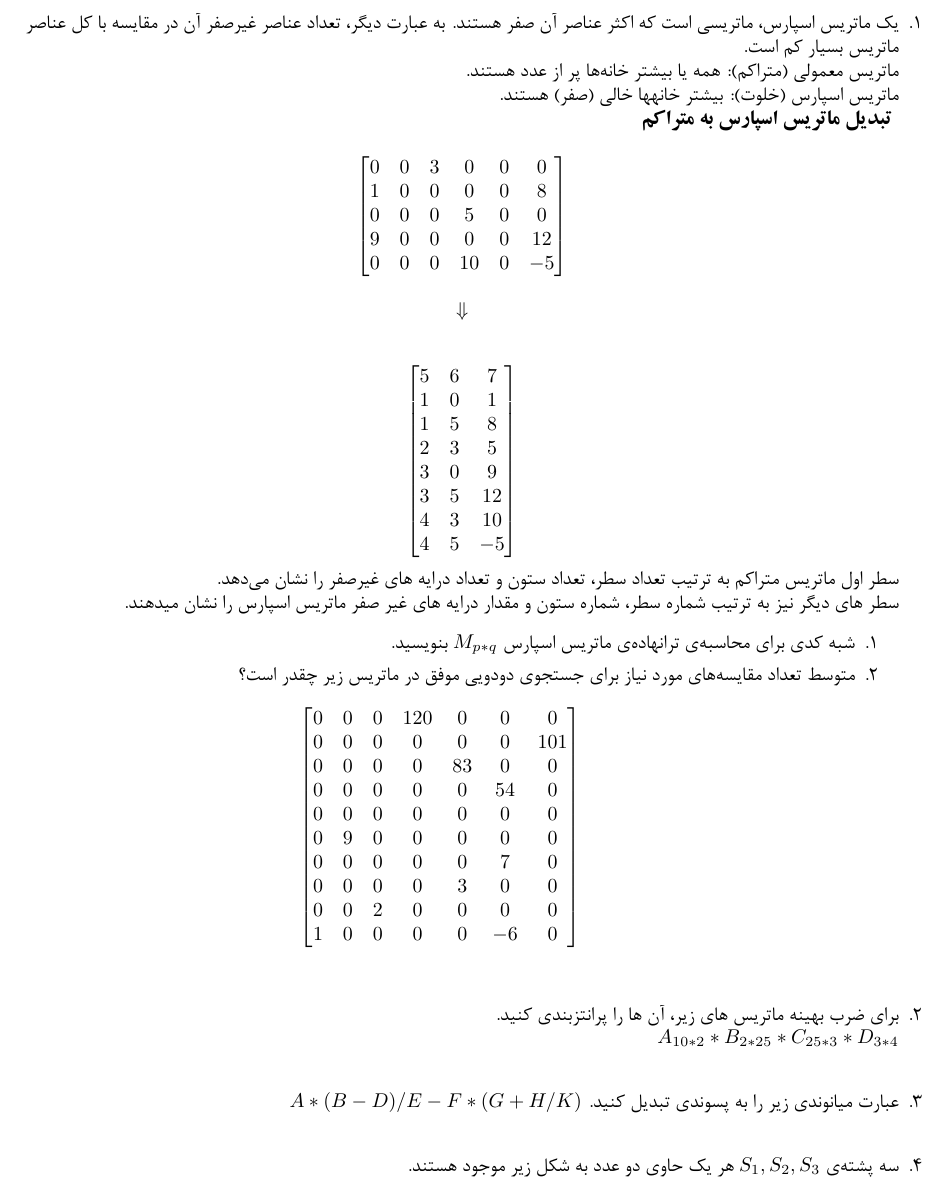
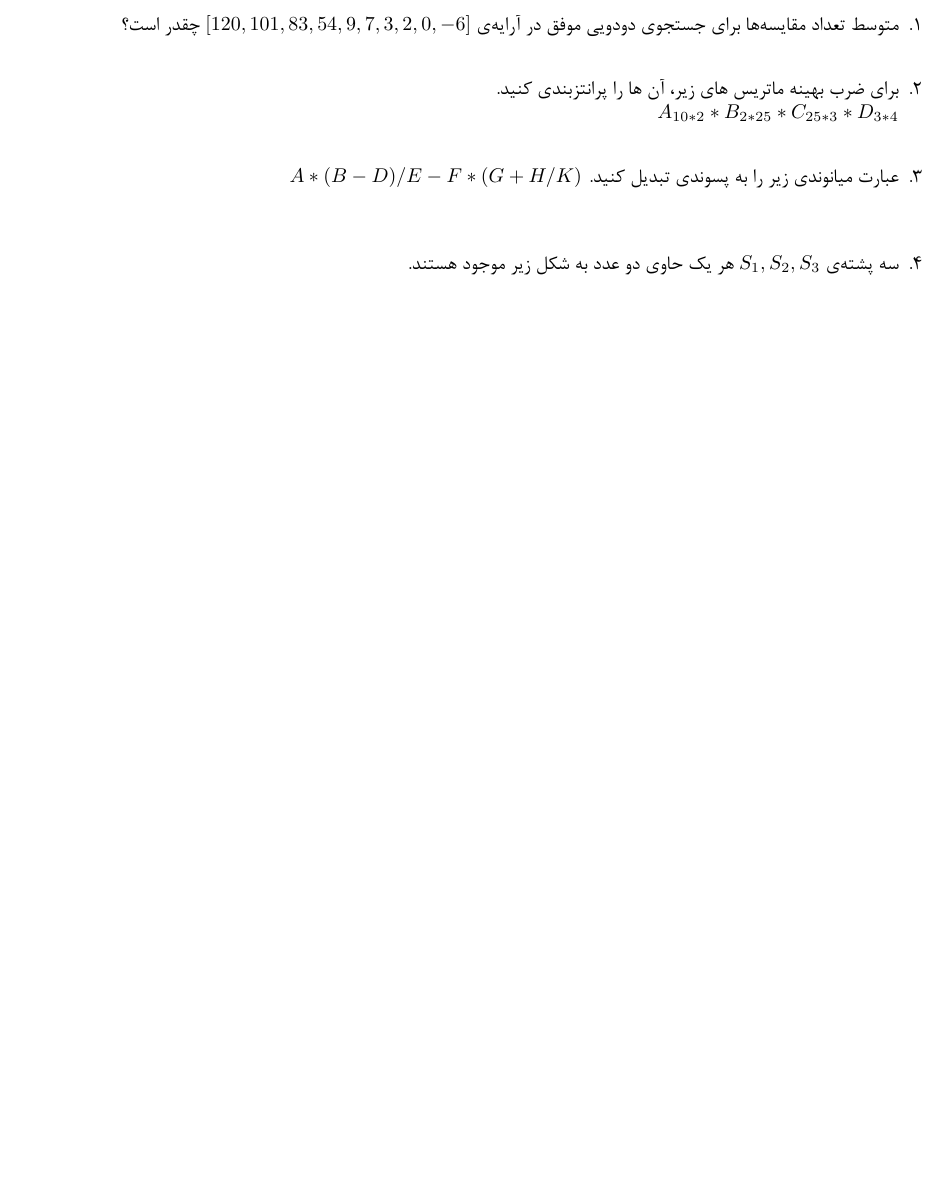
Before and after one commit to arshi8294/DSA-UMZ-Fall_1404, a LaTeX problem sheet (Assignment2/t2.tex): part of page 2 of 3, cut at the place of the change, the shorter picture padded with empty space. Compiled offline with XeLaTeX; a missing font is replaced by an installed copy or a similar font.

Commit message:
compeleted second theoretical exercise

```diff
--- a/Assignment2/t2.tex
+++ b/Assignment2/t2.tex
@@ -151,67 +151,70 @@
 \end{titlepage}
 
 \begin{questions}
+\vspace*{2\baselineskip}
 
 \question
-یک ماتریس اسپارس، ماتریسی است که اکثر عناصر آن صفر هستند. به عبارت دیگر، تعداد عناصر غیرصفر آن در مقایسه با کل عناصر ماتریس بسیار کم است.
-\newline
-ماتریس معمولی (متراکم): همه یا بیشتر خانه‌ها پر از عدد هستند.
-\newline
-ماتریس اسپارس (خلوت): بیشتر خانهها خالی (صفر) هستند.
-\newline
-\vspace*{1\baselineskip}
-\textbf{تبدیل ماتریس اسپارس به متراکم}
-    \[
-    \begin{bmatrix}
-        0 & 0 & 3 & 0 & 0 & 0 \\
-        1 & 0 & 0 & 0 & 0 & 8 \\
-        0 & 0 & 0 & 5 & 0 & 0 \\
-        9 & 0 & 0 & 0 & 0 & 12\\
-        0 & 0 & 0 & 10 & 0 & -5
-    \end{bmatrix}
-    \]
+متوسط تعداد مقایسه‌ها برای جستجوی دودویی موفق در آرایه‌ی \([120, 101, 83, 54, 9, 7, 3, 2, 0, -6]\) چقدر است؟
 
-    \begin{center}
-        \(\Downarrow\)
-    \end{center}
+% یک ماتریس اسپارس، ماتریسی است که اکثر عناصر آن صفر هستند. به عبارت دیگر، تعداد عناصر غیرصفر آن در مقایسه با کل عناصر ماتریس بسیار کم است.
+% \newline
+% ماتریس معمولی (متراکم): همه یا بیشتر خانه‌ها پر از عدد هستند.
+% \newline
+% ماتریس اسپارس (خلوت): بیشتر خانهها خالی (صفر) هستند.
+% \newline
+% \vspace*{1\baselineskip}
+% \textbf{تبدیل ماتریس اسپارس به متراکم}
+%     \[
+%     \begin{bmatrix}
+%         0 & 0 & 3 & 0 & 0 & 0 \\
+%         1 & 0 & 0 & 0 & 0 & 8 \\
+%         0 & 0 & 0 & 5 & 0 & 0 \\
+%         9 & 0 & 0 & 0 & 0 & 12\\
+%         0 & 0 & 0 & 10 & 0 & -5
+%     \end{bmatrix}
+%     \]
 
-    \[
-    \begin{bmatrix}
-        5 & 6 & 7 \\
-        1 & 0 & 1 \\
-        1 & 5 & 8 \\
-        2 & 3 & 5 \\
-        3 & 0 & 9 \\
-        3 & 5 & 12 \\
-        4 & 3 & 10 \\
-        4 & 5 & -5
+%     \begin{center}
+%         \(\Downarrow\)
+%     \end{center}
+
+%     \[
+%     \begin{bmatrix}
+%         5 & 6 & 7 \\
+%         1 & 0 & 1 \\
+%         1 & 5 & 8 \\
+%         2 & 3 & 5 \\
+%         3 & 0 & 9 \\
+%         3 & 5 & 12 \\
+%         4 & 3 & 10 \\
+%         4 & 5 & -5
 
 
-    \end{bmatrix}
-    \]
-    سطر اول ماتریس متراکم به ترتیب تعداد سطر، تعداد ستون و تعداد درایه های غیرصفر را نشان می‌دهد.\\
-    سطر های دیگر نیز به ترتیب شماره سطر، شماره ستون و مقدار درایه های غیر صفر ماتریس اسپارس را نشان میدهند.
+%     \end{bmatrix}
+%     \]
+%     سطر اول ماتریس متراکم به ترتیب تعداد سطر، تعداد ستون و تعداد درایه های غیرصفر را نشان می‌دهد.\\
+%     سطر های دیگر نیز به ترتیب شماره سطر، شماره ستون و مقدار درایه های غیر صفر ماتریس اسپارس را نشان میدهند.
 
 
-    \begin{enumerate}
-        \item شبه کدی برای محاسبه‌ی ترانهاده‌ی ماتریس اسپارس \(M_{p*q}\) بنویسید.
-        \item متوسط تعداد مقایسه‌های مورد نیاز برای جستجوی دودویی موفق در ماتریس زیر چقدر است؟
-        \[
-        \begin{bmatrix}
-        0   & 0   & 0   & 120  & 0   & 0   & 0  \\
-        0   & 0   & 0   & 0   & 0   & 0   & 101 \\
-        0   & 0   & 0   & 0   & 83  & 0   & 0   \\
-        0   & 0   & 0   & 0   & 0   & 54   & 0  \\
-        0   & 0   & 0   & 0   & 0   & 0   & 0   \\
-        0   & 9   & 0   & 0   & 0   & 0   & 0   \\
-        0   & 0   & 0   & 0   & 0   & 7  & 0    \\
-        0   & 0   & 0   & 0   & 3   & 0   & 0   \\
-        0   & 0   & 2   & 0   & 0   & 0   & 0   \\
-        1   & 0   & 0   & 0   & 0   & -6   & 0  \\
-        \end{bmatrix}
-    \]
+%     \begin{enumerate}
+%         \item شبه کدی برای محاسبه‌ی ترانهاده‌ی ماتریس اسپارس \(M_{p*q}\) بنویسید.
+%         \item متوسط تعداد مقایسه‌های مورد نیاز برای جستجوی دودویی موفق در ماتریس زیر چقدر است؟
+%         \[
+%         \begin{bmatrix}
+%         0   & 0   & 0   & 120  & 0   & 0   & 0  \\
+%         0   & 0   & 0   & 0   & 0   & 0   & 101 \\
+%         0   & 0   & 0   & 0   & 83  & 0   & 0   \\
+%         0   & 0   & 0   & 0   & 0   & 54   & 0  \\
+%         0   & 0   & 0   & 0   & 0   & 0   & 0   \\
+%         0   & 9   & 0   & 0   & 0   & 0   & 0   \\
+%         0   & 0   & 0   & 0   & 0   & 7  & 0    \\
+%         0   & 0   & 0   & 0   & 3   & 0   & 0   \\
+%         0   & 0   & 2   & 0   & 0   & 0   & 0   \\
+%         1   & 0   & 0   & 0   & 0   & -6   & 0  \\
+%         \end{bmatrix}
+%     \]
 
-    \end{enumerate}
+%     \end{enumerate}
 \vspace*{1\baselineskip}
 
 \question
@@ -225,7 +228,7 @@
 \question
     عبارت میانوندی زیر را به پسوندی تبدیل کنید.
     \(A*(B-D)/E-F*(G+H/K)\)
-\vspace*{1\baselineskip}
+\vspace*{2\baselineskip}
 % 40
 \question
 سه پشته‌ی \lr{\(S_1, S_2, S_3\)} هر یک حاوی دو عدد به شکل زیر موجود هستند.\\
```
Also changed, not shown: Assignment2/t2_solution.tex (+19 -20 lines), Assignment2/t2.pdf, Assignment2/t2_solution.pdf, Assignment2/t2.tex (3 more changed lines), 2 other files.
